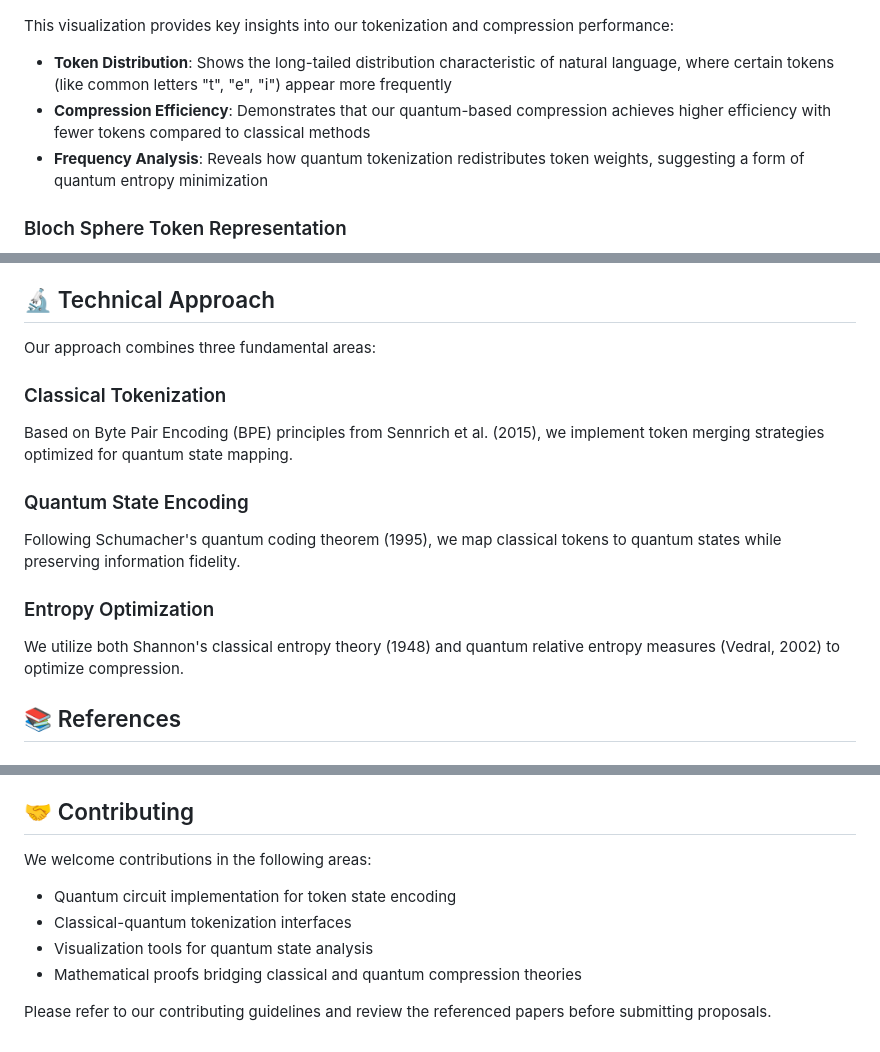
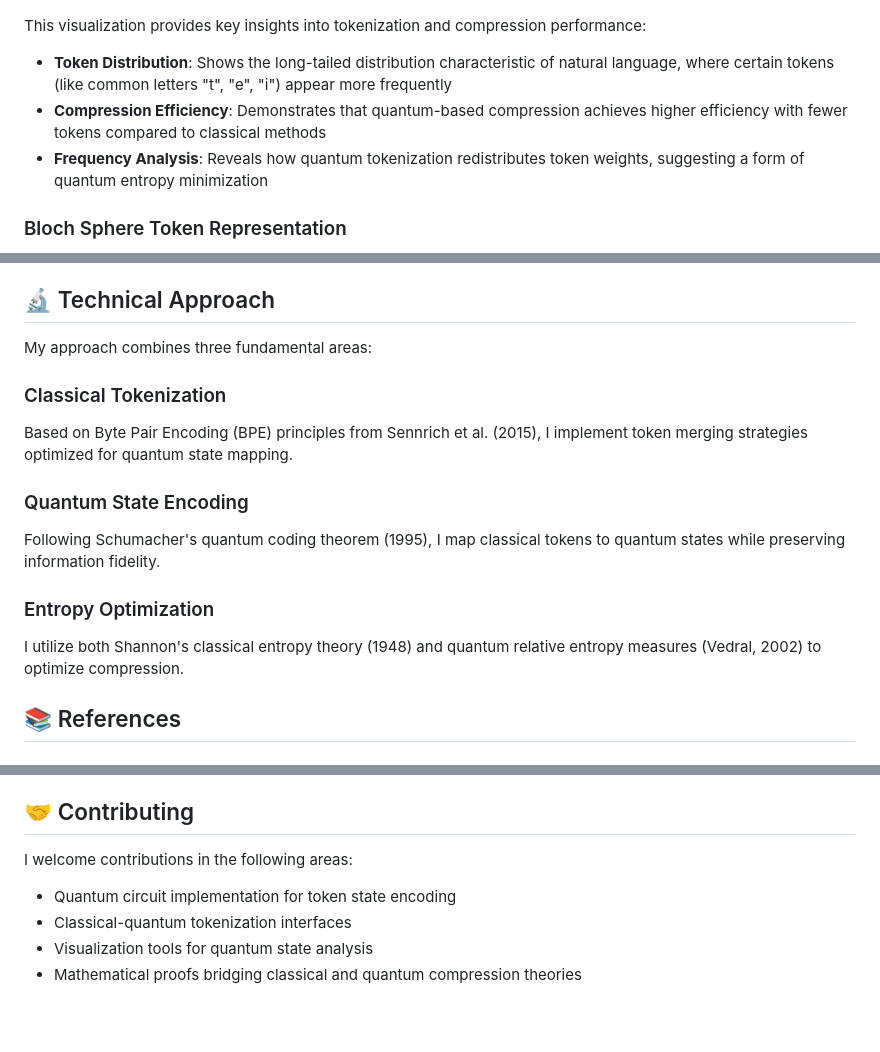
Before and after one commit to shanetrimbur/quantum-tokenization, a Markdown page: README.md, 3 parts joined by grey strips. Drawn GitHub-style; blank space fills up the shorter version.

```diff
--- a/README.md
+++ b/README.md
@@ -7,9 +7,9 @@ This project explores the intersection of quantum computing, natural language pr
 ### Statistical Analysis
 ![Statistics Analysis](docs/images/stats_analysis.png)
 
-This visualization provides key insights into our tokenization and compression performance:
+This visualization provides key insights into tokenization and compression performance:
 - **Token Distribution**: Shows the long-tailed distribution characteristic of natural language, where certain tokens (like common letters "t", "e", "i") appear more frequently
-- **Compression Efficiency**: Demonstrates that our quantum-based compression achieves higher efficiency with fewer tokens compared to classical methods
+- **Compression Efficiency**: Demonstrates that quantum-based compression achieves higher efficiency with fewer tokens compared to classical methods
 - **Frequency Analysis**: Reveals how quantum tokenization redistributes token weights, suggesting a form of quantum entropy minimization
 
 ### Bloch Sphere Token Representation
@@ -66,16 +66,16 @@ This visualization will show:
 
 ## 🔬 Technical Approach
 
-Our approach combines three fundamental areas:
+My approach combines three fundamental areas:
 
 ### Classical Tokenization
-Based on Byte Pair Encoding (BPE) principles from Sennrich et al. (2015), we implement token merging strategies optimized for quantum state mapping.
+Based on Byte Pair Encoding (BPE) principles from Sennrich et al. (2015), I implement token merging strategies optimized for quantum state mapping.
 
 ### Quantum State Encoding
-Following Schumacher's quantum coding theorem (1995), we map classical tokens to quantum states while preserving information fidelity.
+Following Schumacher's quantum coding theorem (1995), I map classical tokens to quantum states while preserving information fidelity.
 
 ### Entropy Optimization
-We utilize both Shannon's classical entropy theory (1948) and quantum relative entropy measures (Vedral, 2002) to optimize compression.
+I utilize both Shannon's classical entropy theory (1948) and quantum relative entropy measures (Vedral, 2002) to optimize compression.
 
 ## 📚 References
 
@@ -96,10 +96,8 @@ We utilize both Shannon's classical entropy theory (1948) and quantum relative e
 
 ## 🤝 Contributing
 
-We welcome contributions in the following areas:
+I welcome contributions in the following areas:
 - Quantum circuit implementation for token state encoding
 - Classical-quantum tokenization interfaces
 - Visualization tools for quantum state analysis
 - Mathematical proofs bridging classical and quantum compression theories
-
-Please refer to our contributing guidelines and review the referenced papers before submitting proposals.
```
Also changed, not shown: other parts of README.md (+1 -1 lines).
